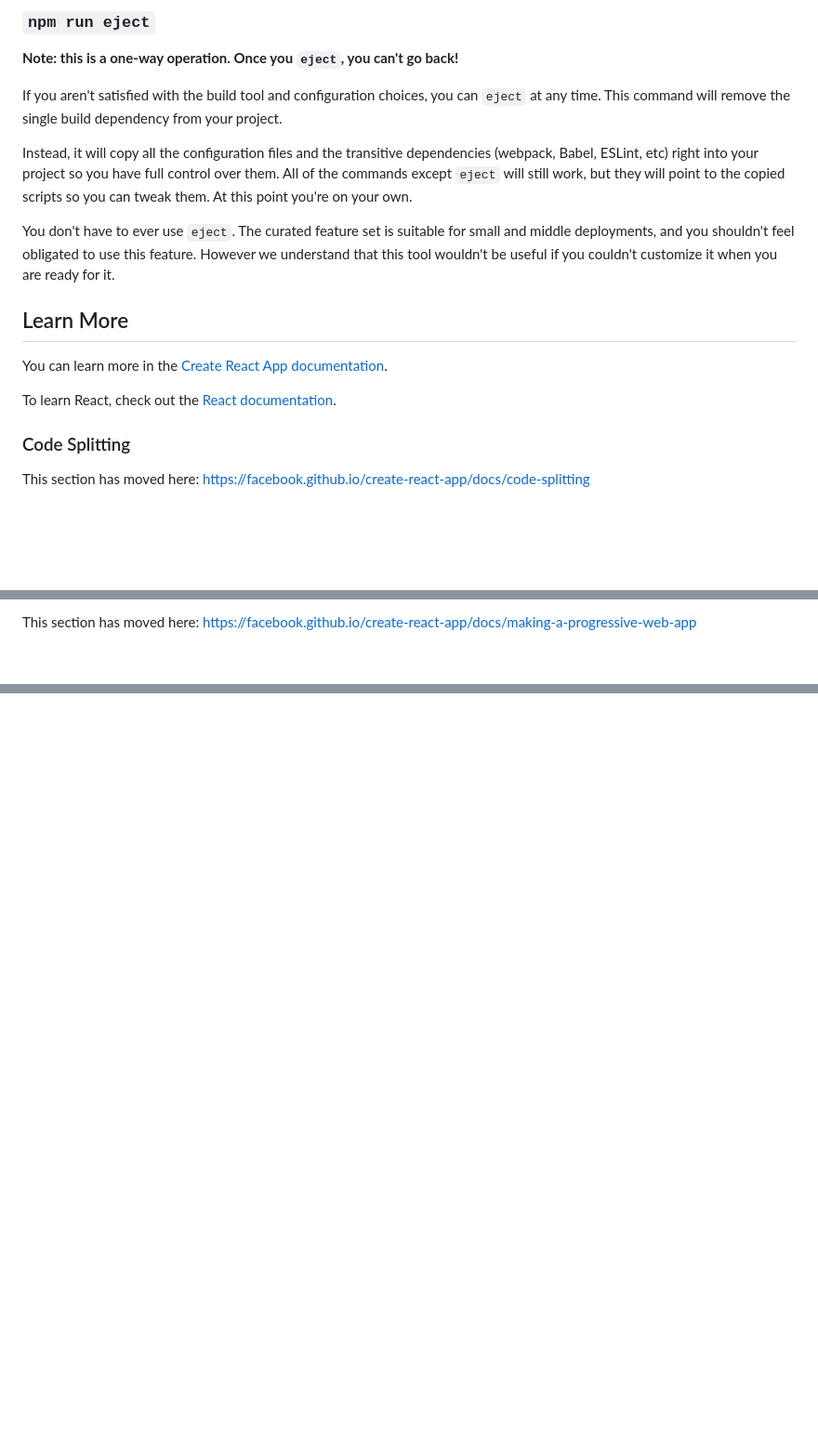
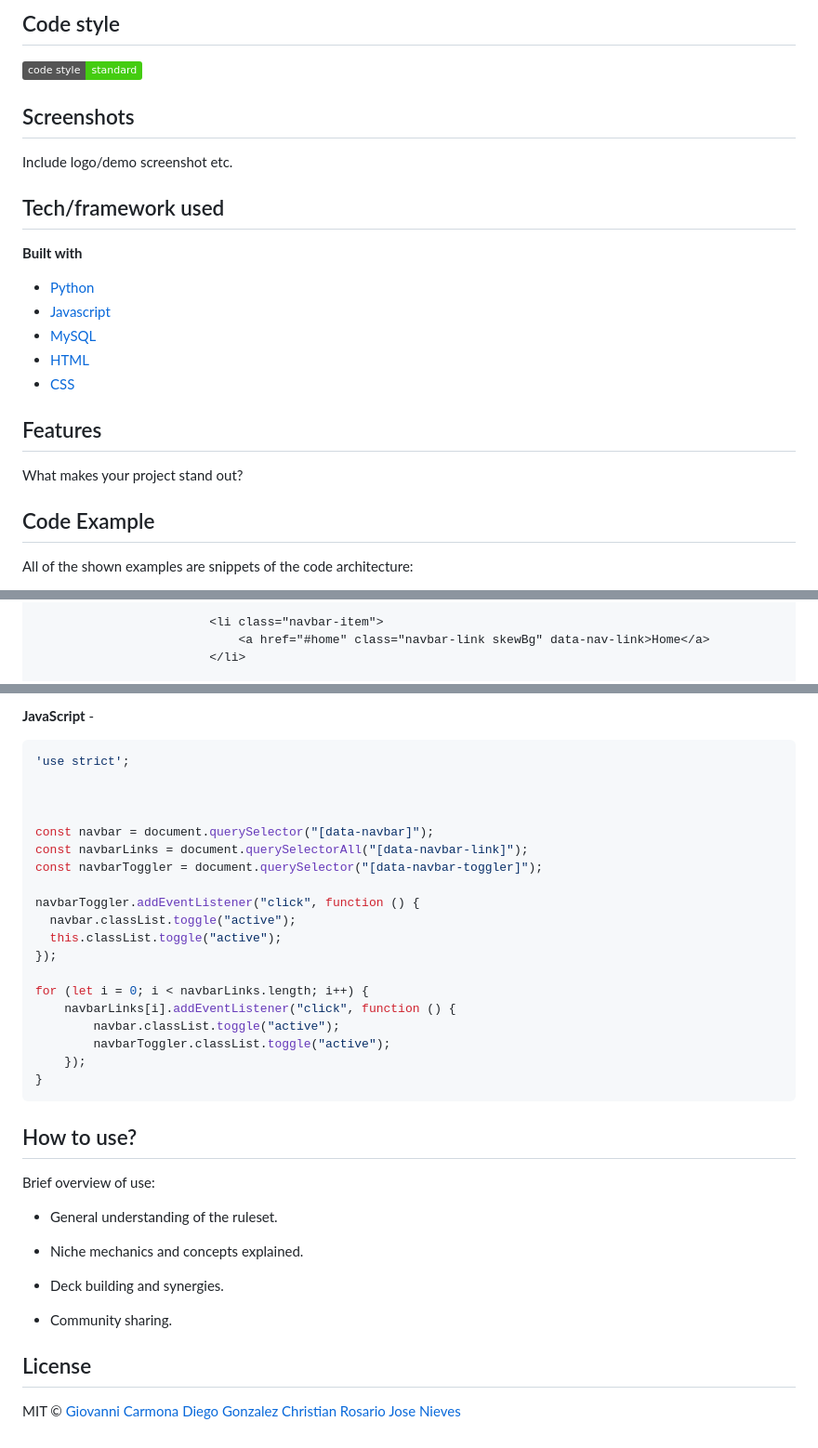
Before and after one commit to GreyLeaf23/tcg_swift, a Markdown page: README.md, 3 parts joined by grey strips. Shown at 93% size. GitHub-like rendering; badges without logos; blank space fills up the shorter version.

Commit message:
Update README file in the Christian branch.

````diff
--- a/README.md
+++ b/README.md
@@ -31,21 +25,26 @@ See the section about [deployment](https://facebook.github.io/create-react-app/d
 
-### `npm run eject`
+## Code style
 
-**Note: this is a one-way operation. Once you `eject`, you can't go back!**
 
-If you aren't satisfied with the build tool and configuration choices, you can `eject` at any time. This command will remove the single build dependency from your project.
 
-Instead, it will copy all the configuration files and the transitive dependencies (webpack, Babel, ESLint, etc) right into your project so you have full control over them. All of the commands except `eject` will still work, but they will point to the copied scripts so you can tweak them. At this point you're on your own.
+[![js-standard-style](https://img.shields.io/badge/code%20style-standard-brightgreen.svg?style=flat)](https://github.com/feross/standard)
 
-You don't have to ever use `eject`. The curated feature set is suitable for small and middle deployments, and you shouldn't feel obligated to use this feature. However we understand that this tool wouldn't be useful if you couldn't customize it when you are ready for it.
+## Screenshots
+Include logo/demo screenshot etc.
 
-## Learn More
+## Tech/framework used
 
-You can learn more in the [Create React App documentation](https://facebook.github.io/create-react-app/docs/getting-started).
+<b>Built with</b>
+- [Python](https://www.python.org/)
+- [Javascript](https://www.javascript.com/)
+- [MySQL](https://www.mysql.com/)
+- [HTML](https://html.com/)
+- [CSS](https://cssprofile.collegeboard.org/)
 
-To learn React, check out the [React documentation](https://reactjs.org/).
+## Features
+What makes your project stand out?
 
-### Code Splitting
+## Code Example
 
-This section has moved here: [https://facebook.github.io/create-react-app/docs/code-splitting](https://facebook.github.io/create-react-app/docs/code-splitting)
+All of the shown examples are snippets of the code architecture:
 
@@ -57,3 +60,5 @@ This section has moved here: [https://facebook.github.io/create-react-app/docs/a
 
-This section has moved here: [https://facebook.github.io/create-react-app/docs/making-a-progressive-web-app](https://facebook.github.io/create-react-app/docs/making-a-progressive-web-app)
+                        <li class="navbar-item">
+                            <a href="#home" class="navbar-link skewBg" data-nav-link>Home</a>
+                        </li>
 
@@ -70,0 +204,43 @@ This section has moved here: [https://facebook.github.io/create-react-app/docs/t
+**JavaScript** -
+```javascript
+'use strict';
+
+
+
+const navbar = document.querySelector("[data-navbar]");
+const navbarLinks = document.querySelectorAll("[data-navbar-link]");
+const navbarToggler = document.querySelector("[data-navbar-toggler]");
+
+navbarToggler.addEventListener("click", function () {
+  navbar.classList.toggle("active");
+  this.classList.toggle("active");
+});
+
+for (let i = 0; i < navbarLinks.length; i++) {
+    navbarLinks[i].addEventListener("click", function () {
+        navbar.classList.toggle("active");
+        navbarToggler.classList.toggle("active");
+    });
+}
+```
+
+
+
+## How to use?
+
+
+
+Brief overview of use:
+
+* General understanding of the ruleset.
+
+* Niche mechanics and concepts explained.
+
+* Deck building and synergies.
+
+* Community sharing.
+
+
+## License
+
+MIT © [Giovanni Carmona]() [Diego Gonzalez]() [Christian Rosario]() [Jose Nieves]()
````
Also changed, not shown: other parts of README.md (+153 -27 lines).
